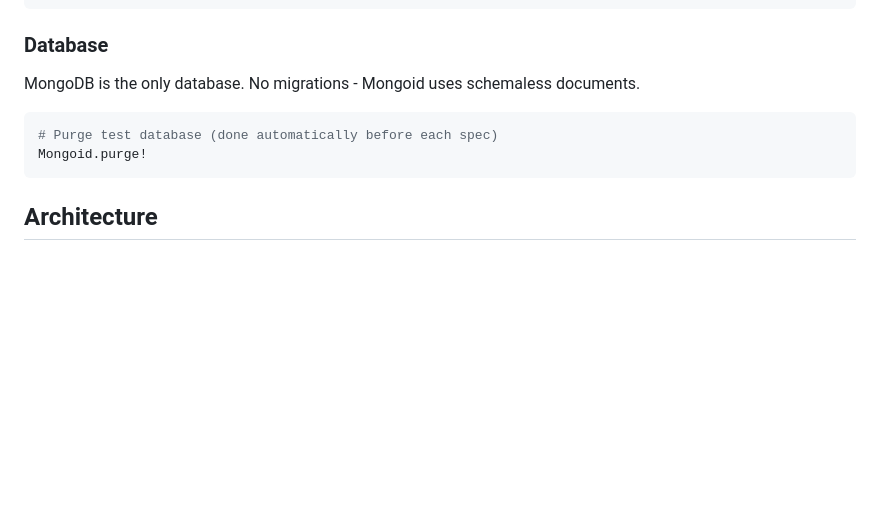
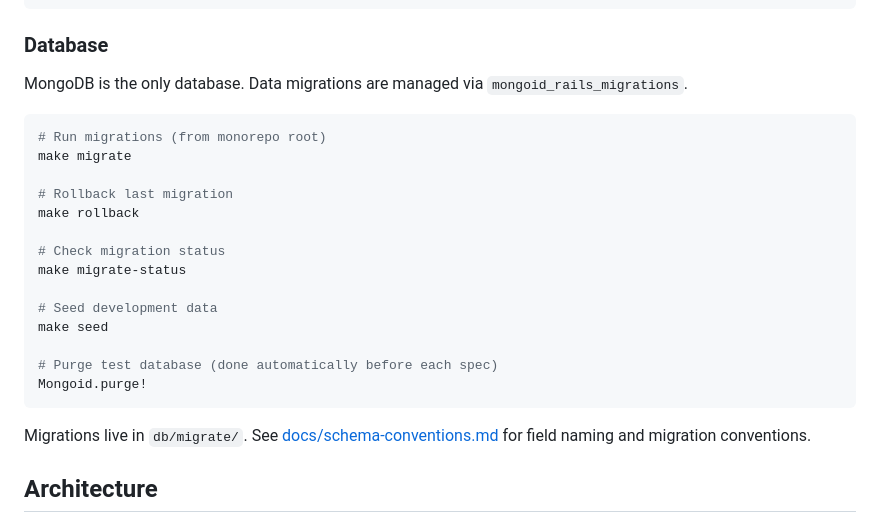
Before and after one commit to pedrotroccoli/victus, a Markdown page: victus-ruby-server/CLAUDE.md, the part around the change. Rendered like a GitHub page; blank space fills up the shorter version.

Commit message:
docs: add schema conventions and update database docs

````diff
--- a/victus-ruby-server/CLAUDE.md
+++ b/victus-ruby-server/CLAUDE.md
@@ -40,12 +40,26 @@ bundle exec rspec spec/models/habit_check_spec.rb:42
 
 ### Database
 
-MongoDB is the only database. No migrations - Mongoid uses schemaless documents.
+MongoDB is the only database. Data migrations are managed via `mongoid_rails_migrations`.
 
 ```bash
+# Run migrations (from monorepo root)
+make migrate
+
+# Rollback last migration
+make rollback
+
+# Check migration status
+make migrate-status
+
+# Seed development data
+make seed
+
 # Purge test database (done automatically before each spec)
 Mongoid.purge!
 ```
+
+Migrations live in `db/migrate/`. See [docs/schema-conventions.md](docs/schema-conventions.md) for field naming and migration conventions.
 
 ## Architecture
 
````
Also changed, not shown: victus-ruby-server/docs/schema-conventions.md (added, +70 -0 lines).
